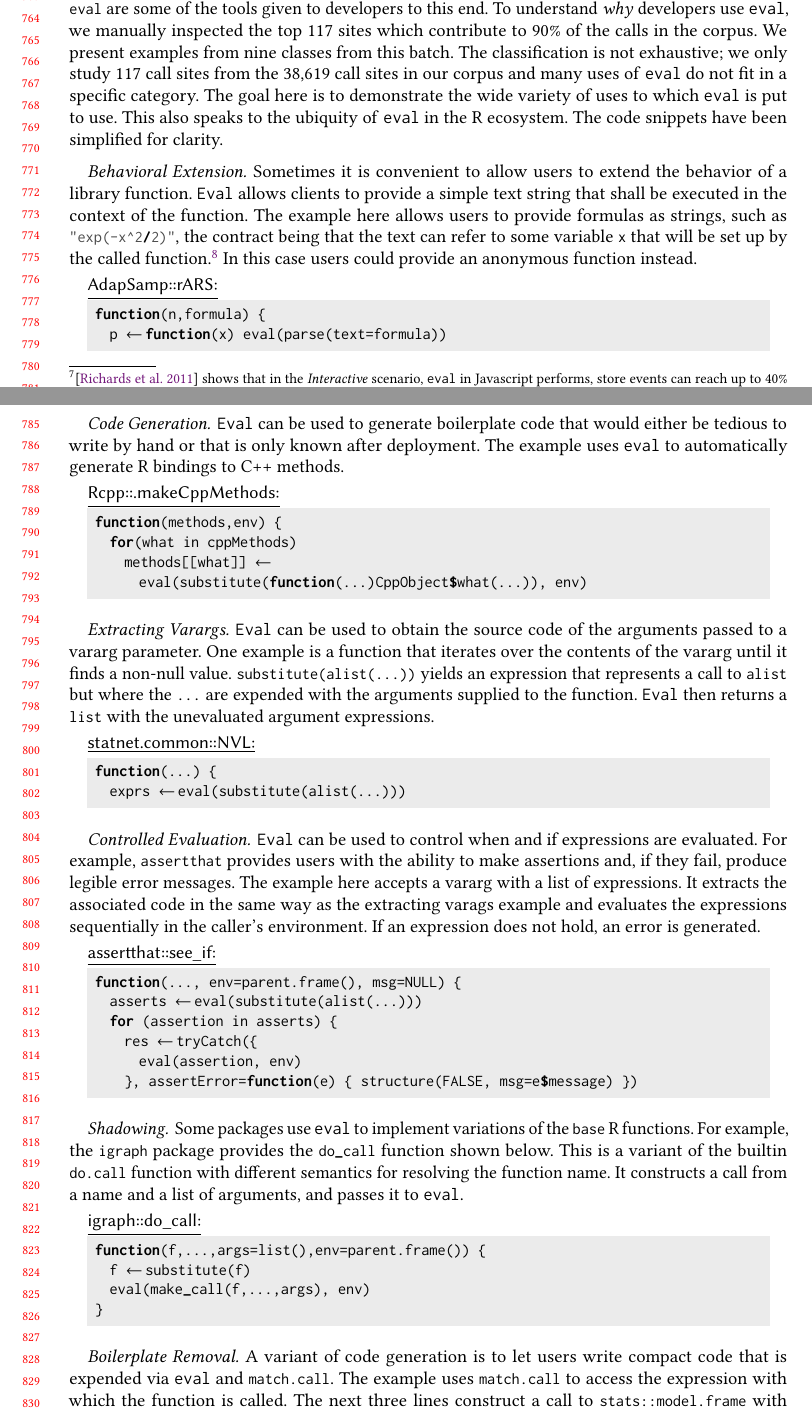
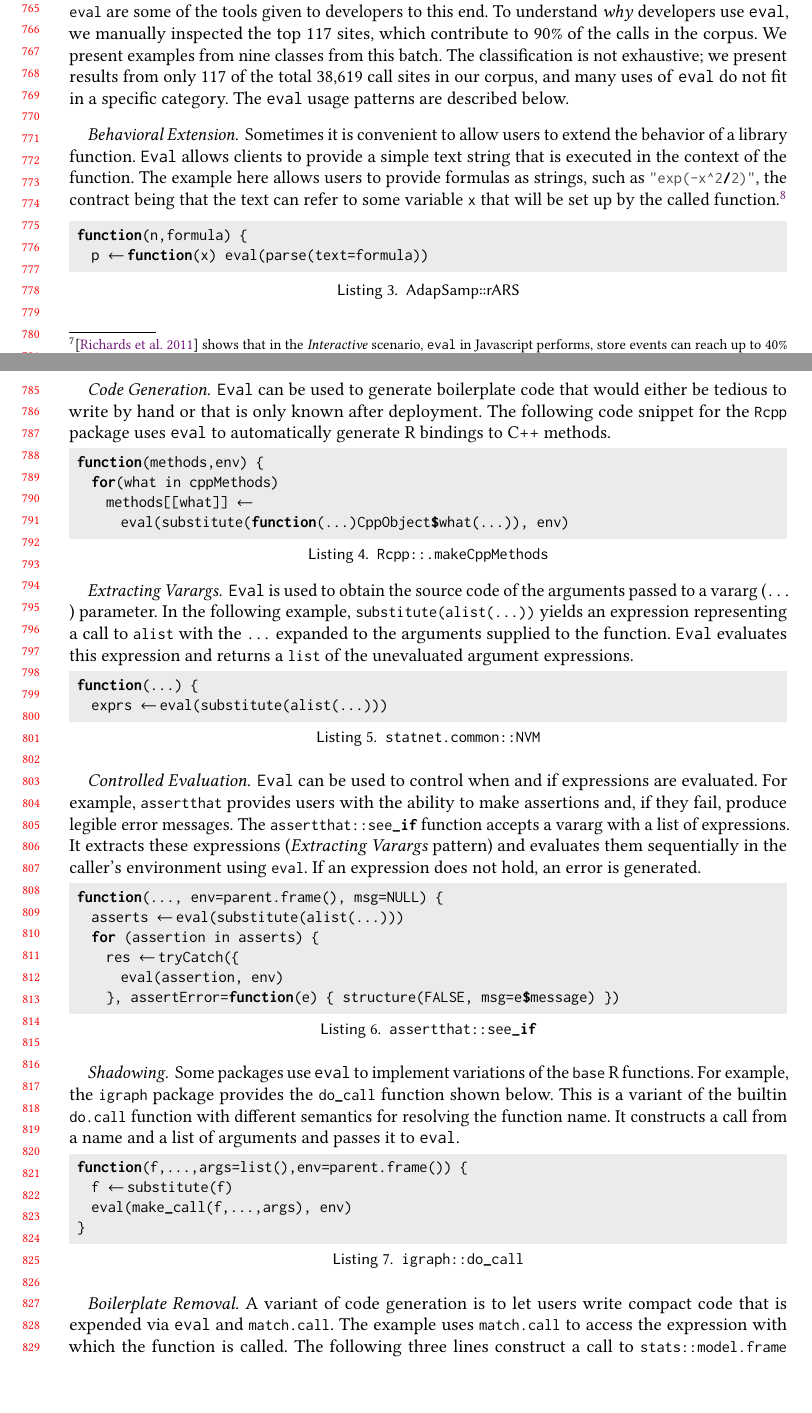
Before and after one commit to aviralg/revalstudy, a LaTeX paper (paper/main.tex): two parts of pages 16 and 17 of 21 before the commit and two parts of pages 16 and 17 of 22 after it, joined at a grey line, cut so that both start at the same text, the shorter picture padded with empty space. Compiled offline with pdfLaTeX.

Commit message:
Fix Section 6

```diff
--- a/paper/main.tex
+++ b/paper/main.tex
@@ -16,13 +16,13 @@
 % cf. https://tex.stackexchange.com/a/144640
 \makeatletter\let\expandableinput\@@input\makeatother
 \lstdefinelanguage{smalleR} {
-  morekeywords={
+  keywords={
     for,
     if,
     else,
     function
   },
-  sensitive=true, % keywords are not case-sensitive
+  sensitive=true, % keywords are case-sensitive
   morecomment=[l]{\#}, % l is for line comment
   morestring=[b]{"} % defines that strings are enclosed in double quotes
 }
@@ -42,7 +42,12 @@
   keywordstyle=\bfseries,
   commentstyle=\color{Gray}\em,
   stringstyle=\color{Gray},
-  alsoletter={., _, $},
+  showspaces=false,
+  showstringspaces=false,
+  deletekeywords={see_if, $, _, .},
+  % alsoletter={., _, $},
+  %emph={eval.parent, evalq, eval, local},
+  %emphstyle=\underbar,
   breaklines=true
 }
 
@@ -1210,80 +1215,63 @@ anywhere, the data suggests most effects are sane.
 \section{Usage of \eval}
 
 The R language was intended to be extensible. The combination of lazy
-evaluation, \k{substitute} and \k{eval} are some of the tools given to
+evaluation, \k{substitute}, and \k{eval} are some of the tools given to
 developers to this end. To understand \emph{why} developers use \eval, we
-manually inspected the top 117 sites which contribute to 90\% of the calls in the
-corpus. We present examples from nine classes from this batch. The
-classification is not exhaustive; we only study 117 call sites from the
-\PkgEvalCallSites call sites in our corpus and many uses of \eval do not fit in
-a specific category. The goal here is to demonstrate the wide variety of uses to
-which \eval is put to use. This also speaks to the ubiquity of \eval in the R
-ecosystem. The code snippets have been simplified for clarity.
-
-
+manually inspected the top 117 sites, which contribute to 90\% of the calls in
+the corpus. We present examples from nine classes from this batch. The
+classification is not exhaustive; we present results from only 117 of the total
+\PkgEvalCallSites call sites in our corpus, and many uses of \eval do not fit in
+a specific category. The \eval usage patterns are described below.
 
 \paragraph{Behavioral Extension} Sometimes it is convenient to allow users to
 extend the behavior of a library function. \Eval allows clients to provide a
-simple text string that shall be executed in the context of the function. The
+simple text string that is executed in the context of the function. The
 example here allows users to provide formulas as strings, such as
 \k{"exp(-x^2/2)"}, the contract being that the text can refer to some variable
 \k{x} that will be set up by the called function.\footnote{The function is used
-to generates a sequence of random numbers using the adaptive rejection sampling
-algorithm and the string formula is used to describe the target density.} In
-this case users could provide an anonymous function instead.
-
-\begin{minipage}{.95\textwidth}
-\medskip\underline{\c{AdapSamp::rARS}:}
-\begin{lstlisting}
+to generate a sequence of random numbers using the adaptive rejection sampling
+algorithm and the string formula is used to describe the target density.}
+
+\begin{lstlisting}[caption={\c{AdapSamp::rARS}}, captionpos=b]
  function(n,formula) {
    p <- function(x) eval(parse(text=formula))
-\end{lstlisting}\medskip
-\end{minipage}
+\end{lstlisting}
 
 \paragraph{Code Generation}
 \Eval can be used to generate boilerplate code that would either be tedious to
-write by hand or that is only known after deployment. The example uses \eval to
-automatically generate R bindings to C++ methods.
-
-\begin{minipage}{.95\textwidth}
-\medskip\underline{\c{Rcpp::.makeCppMethods}:}
-\begin{lstlisting}
+write by hand or that is only known after deployment. The following code snippet
+for the \k{Rcpp} package uses \eval to automatically generate R bindings to C++
+methods.
+
+\begin{lstlisting}[caption={\k{Rcpp::.makeCppMethods}}, captionpos=b]
  function(methods,env) {
    for(what in cppMethods)
      methods[[what]] <-
        eval(substitute(function(...)CppObject$what(...)), env)
-\end{lstlisting}\medskip
-\end{minipage}
+\end{lstlisting}
 
 \paragraph{Extracting Varargs}
-\Eval can be used to obtain the source code of the arguments passed to a vararg
-parameter. One example is a function that iterates over the contents of the
-vararg until it finds a non-null value. \k{substitute(alist(...))} yields an
-expression that represents a call to \k{alist} but where the \k{...} are
-expended with the arguments supplied to the function. \Eval then returns a
-\k{list} with the unevaluated argument expressions.
-
-\begin{minipage}{.95\textwidth}
-\medskip\underline{\c{statnet.common::NVL}:}
-\begin{lstlisting}
+\Eval is used to obtain the source code of the arguments passed to a vararg
+(\k{...}) parameter. In the following example, \k{substitute(alist(...))} yields
+an expression representing a call to \k{alist} with the \k{...} expanded to the
+arguments supplied to the function. \Eval evaluates this expression and returns
+a \k{list} of the unevaluated argument expressions.
+
+\begin{lstlisting}[caption={\k{statnet.common::NVM}}, captionpos=b]
  function(...) {
    exprs <- eval(substitute(alist(...)))
 \end{lstlisting}\medskip
-\end{minipage}
-
 
 \paragraph{Controlled Evaluation}
-\Eval can be used to control when and if expressions are evaluated. For
-example, \k{assertthat} provides users with the ability to make assertions and,
-if they fail, produce legible error messages. The example here accepts a vararg
-with a list of expressions. It extracts the associated code in the same way
-as the extracting varags example and evaluates the expressions
-sequentially in the caller's environment. If an expression does not hold, an
-error is generated.
-
-\begin{minipage}{.95\textwidth}
-  \medskip\underline{\c {assertthat::see\_if}:}
-\begin{lstlisting}
+\Eval can be used to control when and if expressions are evaluated. For example,
+\k{assertthat} provides users with the ability to make assertions and, if they
+fail, produce legible error messages. The \k{assertthat::see_if} function
+accepts a vararg with a list of expressions. It extracts these expressions
+(\emph{Extracting Varargs} pattern) and evaluates them sequentially in the
+caller's environment using \k{eval}. If an expression does not hold, an error is
+generated.
+
+\begin{lstlisting}[caption={\k{assertthat::see\_if}}, captionpos=b]
  function(..., env=parent.frame(), msg=NULL) {
    asserts <- eval(substitute(alist(...)))
    for (assertion in asserts) {
@@ -1291,32 +1279,25 @@ error is generated.
        eval(assertion, env)
      }, assertError=function(e) { structure(FALSE, msg=e$message) })
 \end{lstlisting}\medskip
-\end{minipage}
 
 \paragraph{Shadowing}
-%%% TODO ?????????????//// <- left by Jan
-Some packages use \eval to implement variations of the \k{base} R functions.
-For example, the \k{igraph} package provides the \k{do_call} function shown
-below. This is a variant of the builtin \k{do.call} function with different
-semantics for resolving the function name.
-%with the additional support for specifying the environment where the call
-%should happen. -- wrong, do.call also allows specifying an envir
-It constructs a call from a name and a list of arguments, and passes it to \eval.
-
-\begin{minipage}{.95\textwidth}
-  \medskip\underline{\c{igraph::do\_call}:}
-\begin{lstlisting}
+Some packages use \eval to implement variations of the \k{base} R functions. For
+example, the \k{igraph} package provides the \k{do_call} function shown below.
+This is a variant of the builtin \k{do.call} function with different semantics
+for resolving the function name. It constructs a call from a name and a list of
+arguments and passes it to \eval.
+
+\begin{lstlisting}[caption={\k{igraph::do\_call}}, captionpos=b]
  function(f,...,args=list(),env=parent.frame()) {
    f <- substitute(f)
    eval(make_call(f,...,args), env)
  }
 \end{lstlisting}\medskip
-\end{minipage}
 
 \paragraph{Boilerplate Removal}
 A variant of code generation is to let users write compact code that is expended
 via \eval and \k{match.call}. The example uses \k{match.call} to access the
-expression with which the function is called. The next three lines construct a
+expression with which the function is called. The following three lines construct a
 call to \k{stats::model.frame} with argument text of parameters \k{'formula'},
 \k{'data'}, and \k{'weights'}. Then, the call expression is evaluated in the
 parent environment. The use of \k{match.call} avoids repeated use of
@@ -1331,3 +1309,4 @@ the \c{model.frame} shape in Table~\ref{tab:minimizedexpressions}.
+\begin{lstlisting}[caption={\k{survival::survfit.formula}}, captionpos=b]
  function(formula, data, weights, ...) {
    Call <- match.call()
    indx <- match(c('formula', 'data', 'weights'), names(Call), nomatch=0)
```
Also changed, not shown: paper/main.tex (119 more changed lines).
